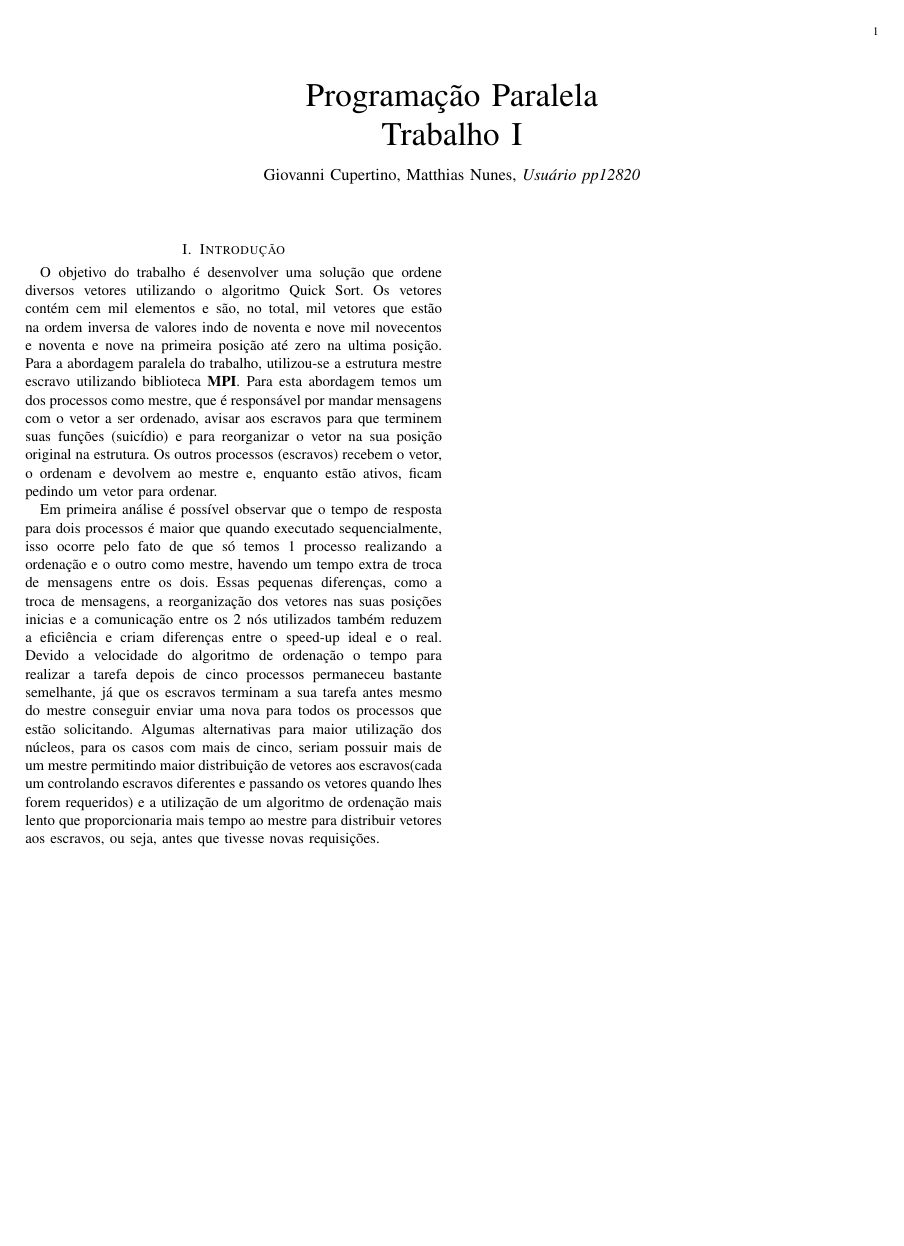
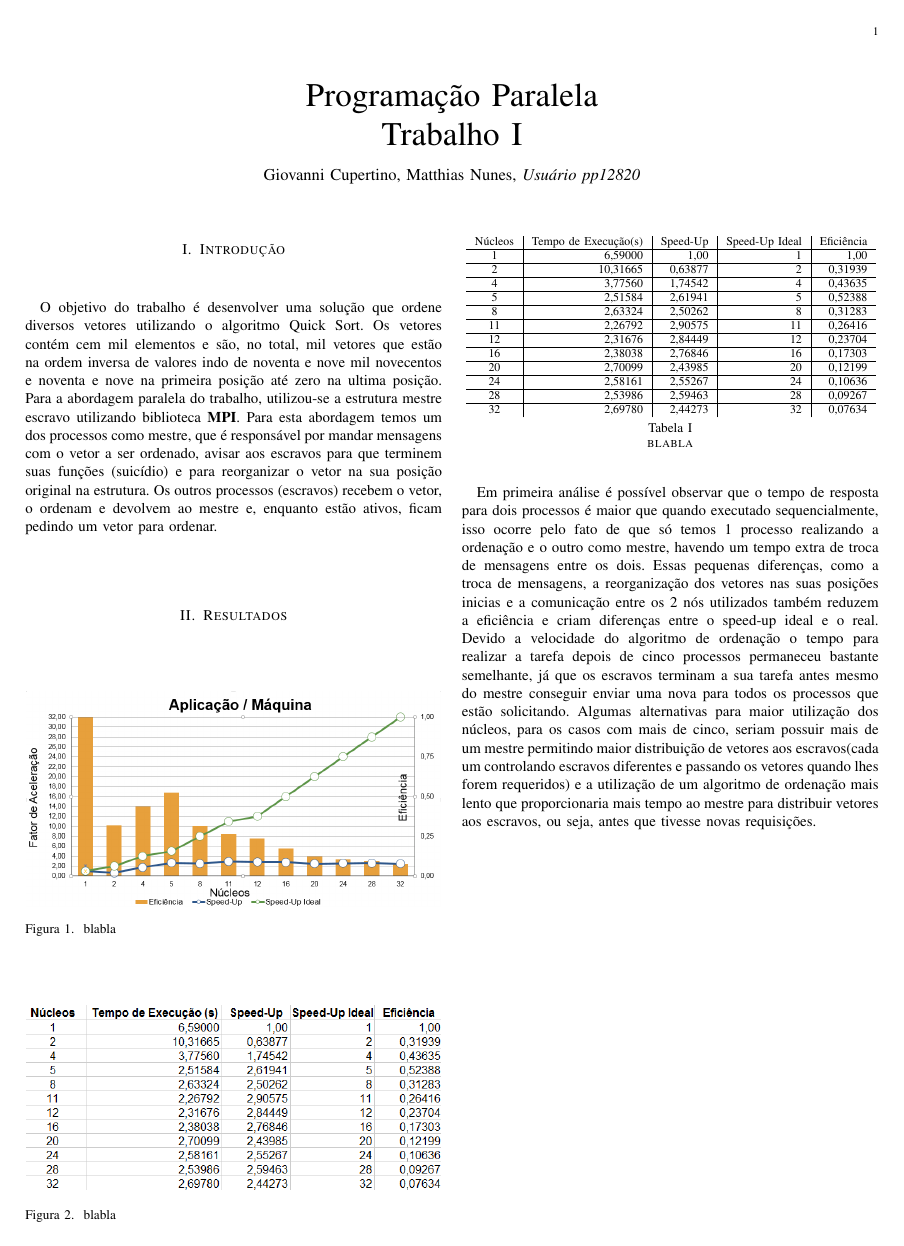
Before and after one commit to PUCRSOpenSource/super-octo-goggles, a LaTeX paper (doc/report.tex): the whole page. Compiled offline with pdfLaTeX.

Commit message:
Adds figures and test latex table

```diff
--- a/doc/report.tex
+++ b/doc/report.tex
@@ -2,6 +2,8 @@
 \usepackage[brazilian]{babel}
 \usepackage[utf8]{inputenc}
 \usepackage[T1]{fontenc}
+\usepackage{float}
+\usepackage{graphicx}
 
 \sloppy
 
@@ -15,35 +17,86 @@
 
 \section{Introdução}
 
-O objetivo do trabalho é desenvolver uma solução que ordene diversos vetores
-utilizando o algoritmo Quick Sort.  Os vetores contém cem mil elementos e são,
-no total, mil vetores que estão na ordem inversa de valores indo de noventa e
-nove mil novecentos e noventa e nove na primeira posição até zero na ultima
-posição.  Para a abordagem paralela do trabalho, utilizou-se a estrutura mestre
-escravo utilizando biblioteca \textbf{MPI}. Para esta abordagem temos um dos
-processos como mestre, que é responsável por mandar mensagens com o vetor a ser
-ordenado, avisar aos escravos para que terminem suas funções (suicídio) e para
-reorganizar o vetor na sua posição original na estrutura. Os outros processos
-(escravos) recebem o vetor, o ordenam e devolvem ao mestre e, enquanto estão
-ativos, ficam pedindo um vetor para ordenar.
+	O objetivo do trabalho é desenvolver uma solução que ordene diversos vetores
+	utilizando o algoritmo Quick Sort.  Os vetores contém cem mil elementos e
+	são, no total, mil vetores que estão na ordem inversa de valores indo de
+	noventa e nove mil novecentos e noventa e nove na primeira posição até zero
+	na ultima posição.  Para a abordagem paralela do trabalho, utilizou-se a
+	estrutura mestre escravo utilizando biblioteca \textbf{MPI}. Para esta
+	abordagem temos um dos processos como mestre, que é responsável por mandar
+	mensagens com o vetor a ser ordenado, avisar aos escravos para que terminem
+	suas funções (suicídio) e para reorganizar o vetor na sua posição original
+	na estrutura. Os outros processos (escravos) recebem o vetor, o ordenam e
+	devolvem ao mestre e, enquanto estão ativos, ficam pedindo um vetor para
+	ordenar.
 
-%FOTOS vou te mandar depois
+\section{Resultados}
 
-Em primeira análise é possível observar que o tempo de resposta para dois
-processos é maior que quando executado sequencialmente, isso ocorre pelo fato de
-que só temos 1 processo realizando a ordenação e o outro como mestre, havendo um
-tempo extra de troca de mensagens entre os dois. Essas pequenas diferenças, como
-a troca de mensagens, a reorganização dos vetores nas suas posições inicias e a
-comunicação entre os 2 nós utilizados também reduzem a eficiência e criam
-diferenças entre o speed-up ideal e o real. Devido a velocidade do algoritmo de
-ordenação o tempo para realizar a tarefa depois de cinco processos permaneceu
-bastante semelhante, já que os escravos terminam a sua tarefa antes mesmo do
-mestre conseguir enviar uma nova para todos os processos que estão solicitando.
-Algumas alternativas para maior utilização dos núcleos, para os casos com mais
-de cinco, seriam possuir mais de um mestre permitindo maior distribuição de
-vetores aos escravos(cada um controlando escravos diferentes e passando os
-vetores quando lhes forem requeridos) e a utilização de um algoritmo de
-ordenação mais lento que proporcionaria mais tempo ao mestre para distribuir
-vetores aos escravos, ou seja, antes que tivesse novas requisições.
+	\begin{figure}[H]
+		\centering
+		\includegraphics[width=88mm]{doc/graph.png}
+		\caption{blabla}
+		\label{fig_graph}
+	\end{figure}
+
+	\begin{figure}[H]
+		\centering
+		\includegraphics[width=88mm]{doc/table.png}
+		\caption{blabla}
+		\label{fig_table}
+	\end{figure}
+
+	\begin{table}[H]
+		\centering
+		\scalebox{0.9}{
+			\begin{tabular}{c|r|r|r|r}
+				Núcleos & Tempo de Execução(s) & Speed-Up & Speed-Up Ideal & Eficiência \\
+				\hline
+				1 & 6,59000 & 1,00 & 1 & 1,00 \\
+				\hline
+				2 & 10,31665 & 0,63877 & 2 & 0,31939 \\
+				\hline
+				4 & 3,77560 & 1,74542 & 4 & 0,43635 \\
+				\hline
+				5 & 2,51584 & 2,61941 & 5 & 0,52388 \\
+				\hline
+				8 & 2,63324 & 2,50262 & 8 & 0,31283 \\
+				\hline
+				11 & 2,26792 & 2,90575 & 11 & 0,26416 \\
+				\hline
+				12 & 2,31676 & 2,84449 & 12 & 0,23704 \\
+				\hline
+				16 & 2,38038 & 2,76846 & 16 & 0,17303 \\
+				\hline
+				20 & 2,70099 & 2,43985 & 20 & 0,12199 \\
+				\hline
+				24 & 2,58161 & 2,55267 & 24 & 0,10636 \\
+				\hline
+				28 & 2,53986 & 2,59463 & 28 & 0,09267 \\
+				\hline
+				32 & 2,69780 & 2,44273 & 32 & 0,07634 \\
+			\end{tabular}
+		}
+		\label{table}
+		\caption{blabla}
+	\end{table}
+
+	Em primeira análise é possível observar que o tempo de resposta para dois
+	processos é maior que quando executado sequencialmente, isso ocorre pelo
+	fato de que só temos 1 processo realizando a ordenação e o outro como
+	mestre, havendo um tempo extra de troca de mensagens entre os dois. Essas
+	pequenas diferenças, como a troca de mensagens, a reorganização dos vetores
+	nas suas posições inicias e a comunicação entre os 2 nós utilizados também
+	reduzem a eficiência e criam diferenças entre o speed-up ideal e o real.
+	Devido a velocidade do algoritmo de ordenação o tempo para realizar a tarefa
+	depois de cinco processos permaneceu bastante semelhante, já que os escravos
+	terminam a sua tarefa antes mesmo do mestre conseguir enviar uma nova para
+	todos os processos que estão solicitando.  Algumas alternativas para maior
+	utilização dos núcleos, para os casos com mais de cinco, seriam possuir mais
+	de um mestre permitindo maior distribuição de vetores aos escravos(cada um
+	controlando escravos diferentes e passando os vetores quando lhes forem
+	requeridos) e a utilização de um algoritmo de ordenação mais lento que
+	proporcionaria mais tempo ao mestre para distribuir vetores aos escravos, ou
+	seja, antes que tivesse novas requisições.
 
 \end{document}
```
Also changed, not shown: doc/graph.png (renamed from doc/Grafico.png), doc/table.png (renamed from doc/Tabela.png).
